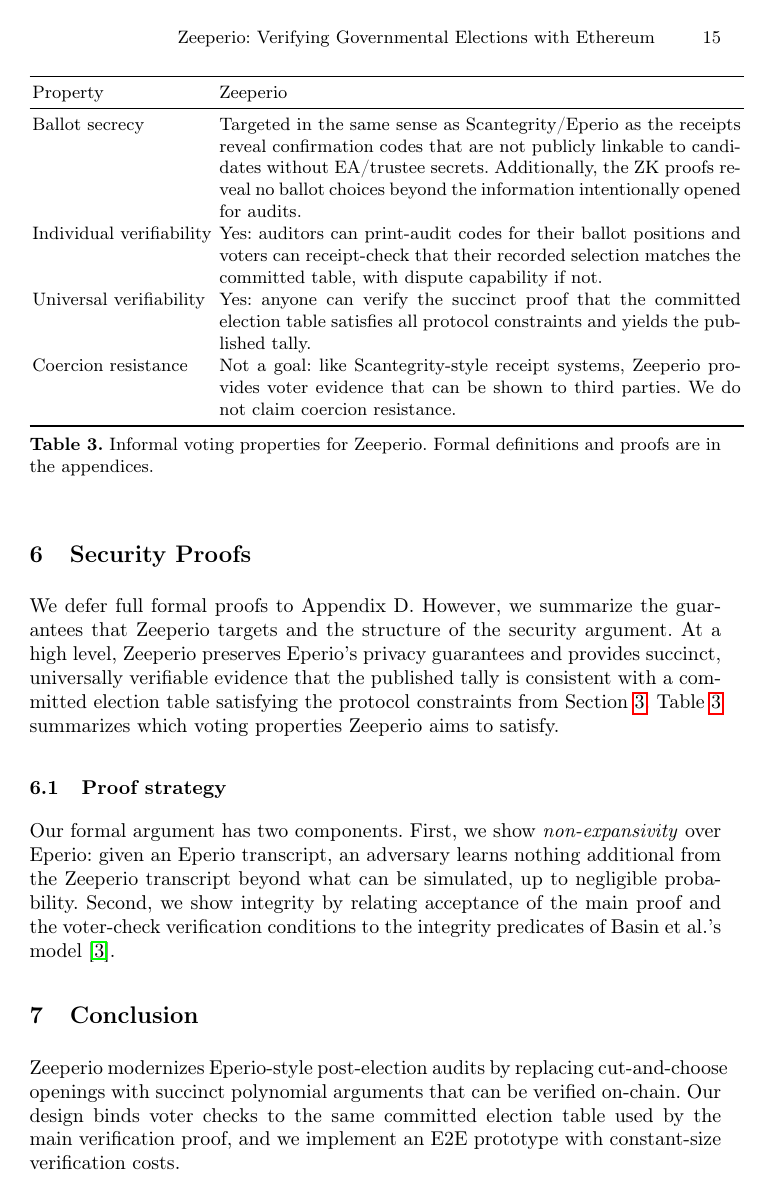
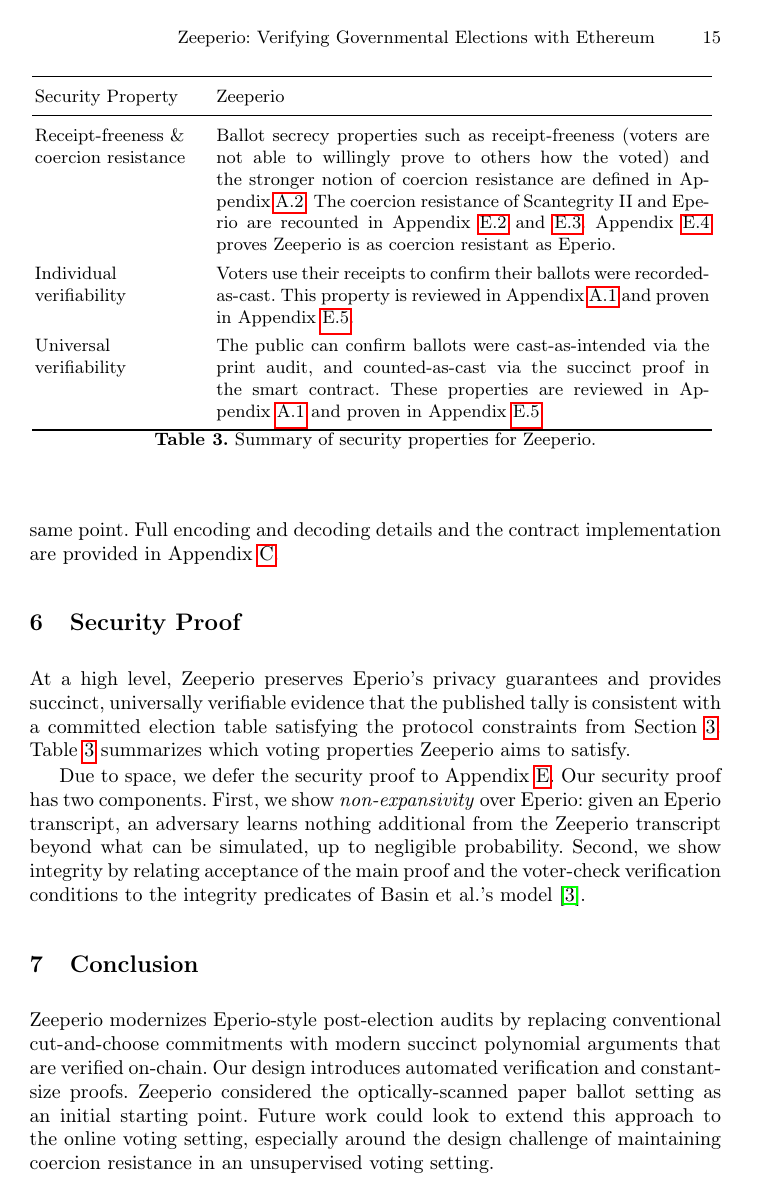
Before and after one commit to MadibaGroup/2025-Zeeperio, a LaTeX thesis (2026 WTSC/main.tex, which reads 2026 WTSC/figures/properties.tex, 2026 WTSC/sections/body.tex): page 15 of 41. Compiled offline with pdfLaTeX.

Commit message:
Reworked security properties table, security proof section and conclusion. Everything fits in 15 pages. Don't be adding more shit

```diff
--- a/2026 WTSC/figures/properties.tex
+++ b/2026 WTSC/figures/properties.tex
@@ -1,25 +1,25 @@
+% !TEX root = ../main.tex
+
 \begin{table}[t]
 \centering
 \small
-\begin{tabular}{p{3.2cm}p{9.2cm}}
+\renewcommand{\arraystretch}{1.3}
+\begin{tabular}{p{3cm}@{\hspace{0.2cm}}p{8.7cm}}
 \toprule
-Property & Zeeperio \\
+
+Security Property & Zeeperio \\
 \midrule
-Ballot secrecy &
-Targeted in the same sense as Scantegrity/Eperio as the receipts reveal confirmation codes that are
-not publicly linkable to candidates without EA/trustee secrets. Additionally, the ZK proofs reveal no ballot choices
-beyond the information intentionally opened for audits. \\
-Individual verifiability &
-Yes: auditors can print-audit codes for their ballot positions and voters can receipt-check that their
-recorded selection matches the committed table, with dispute capability if not. \\
-Universal verifiability &
-Yes: anyone can verify the succinct proof that the committed election table satisfies all protocol
-constraints and yields the published tally. \\
-Coercion resistance &
-Not a goal: like Scantegrity-style receipt systems, Zeeperio provides voter evidence that can be shown to
-third parties. We do not claim coercion resistance. \\
+Receipt-freeness \&\newline coercion resistance &
+Ballot secrecy properties such as receipt-freeness (voters are not able to willingly prove to others how the voted) and the stronger notion of coercion resistance are defined in Appendix~\ref{sec:ballot_secrecy}. The coercion resistance of Scantegrity II and Eperio are recounted in Appendix~\ref{sec:stii-coercion} and~\ref{sec:eperio-coercion}. Appendix~\ref{sec:coercion} proves Zeeperio is as coercion resistant as Eperio.\\
+
+Individual \newline verifiability &
+
+Voters use their receipts to confirm their ballots were recorded-as-cast. This property is reviewed in Appendix~\ref{sec:verifiability_properties} and proven in Appendix~\ref{sec:verifiable}.\\
+
+Universal \newline verifiability &
+The public can confirm ballots were cast-as-intended via the print audit, and counted-as-cast via the succinct proof in the smart contract. These properties are reviewed in Appendix~\ref{sec:verifiability_properties} and proven in Appendix~\ref{sec:verifiable}.\\
 \bottomrule
 \end{tabular}
-\caption{Informal voting properties for Zeeperio. Formal definitions and proofs are in the appendices.}
+\caption{Summary of security properties for Zeeperio.}
 \label{tab:properties}
 \end{table}
--- a/2026 WTSC/sections/body.tex
+++ b/2026 WTSC/sections/body.tex
@@ -410,25 +410,16 @@
 pairing check per opening point while batching multiple evaluations at the same point.
 Full encoding and decoding details and the contract implementation are provided in Appendix~\ref{app:implementation}.
 
-
-% \section{Security Proofs}
-
-% Drawing on the integrity and ballot secrecy of Eperio established in prior work, we approach Zeeperio's security by way of reduction. We prove that an adversary with access to an Eperio transcript learns nothing that cannot be simulated from also being given a Zeeperio transcript (we say Zeeperio is \textit{non-expansive} over Eperio). We also show it satisfies the integrity predicates of Basin \etal's security model~\cite{BDGR21}. Due to space, we defer the (lengthy) security proof to Appendix~\ref{app:sec}.
-
-\section{Security Proofs}
+\section{Security Proof}
 \label{sec:security}
 
-We defer full formal proofs to Appendix~D.
-However, we summarize the guarantees that Zeeperio
-targets and the structure of the security argument.
 At a high level, Zeeperio preserves Eperio's privacy guarantees and provides succinct,
 universally verifiable evidence that the published tally is consistent with a committed election
 table satisfying the protocol constraints from Section~\ref{sec:constraints}.
 Table~\ref{tab:properties} summarizes which voting properties Zeeperio aims to satisfy.
 \input{figures/properties.tex}
 
-\subsection{Proof strategy}
-Our formal argument has two components.
+Due to space, we defer the security proof to Appendix~\ref{app:sec}. Our security proof has two components.
 First, we show \emph{non-expansivity} over Eperio: given an Eperio transcript, an adversary
 learns nothing additional from the Zeeperio transcript beyond what can be simulated, up to negligible
 probability. Second, we show integrity by relating acceptance of the main proof and the voter-check
@@ -436,8 +427,4 @@
 
 
 \section{Conclusion}
-Zeeperio modernizes Eperio-style post-election audits by replacing
-cut-and-choose openings with succinct polynomial arguments that can be verified
-on-chain. Our design binds voter checks to the
-same committed election table used by the main verification proof, and we implement
-an E2E prototype with constant-size verification costs.
+Zeeperio modernizes Eperio-style post-election audits by replacing conventional cut-and-choose commitments with modern succinct polynomial arguments that are verified on-chain. Our design introduces automated verification and constant-size proofs. Zeeperio considered the optically-scanned paper ballot setting as an initial starting point. Future work could look to extend this approach to the online voting setting, especially around the design challenge of maintaining coercion resistance in an unsupervised voting setting.
```
Also changed, not shown: 2026 WTSC/sections/e2e.tex (+4 -2 lines), 2026 WTSC/sections/proof.tex (+4 -3 lines), 2026 WTSC/sections/protocol-diagram.tex (+2 -2 lines), 2026 WTSC/sections/body.tex (9 more changed lines).
